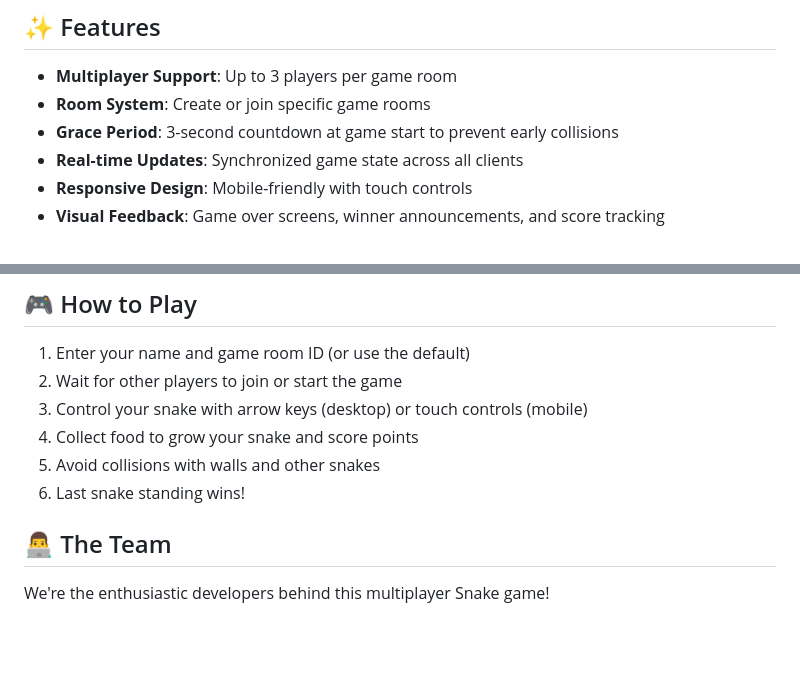
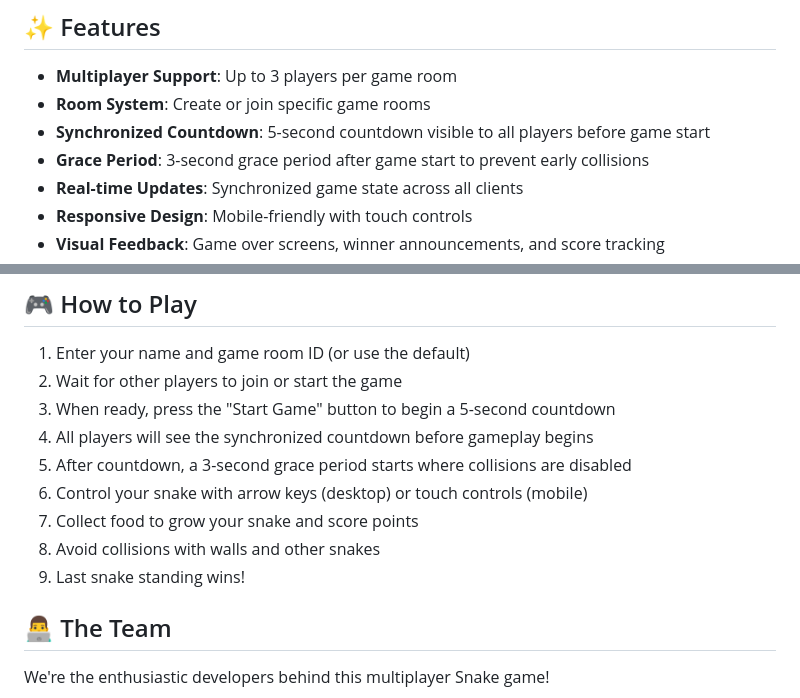
Before and after one commit to AINxtGenDev/amar_max2_multiplayer_snake, a Markdown page: README.md, 2 parts joined by grey strips. Drawn GitHub-style; blank space fills up the shorter version.

Commit message:
ver. 1.4 modified README.md

```diff
--- a/README.md
+++ b/README.md
@@ -19,7 +19,8 @@ A real-time multiplayer Snake game where players can compete against each other
 
 - **Multiplayer Support**: Up to 3 players per game room
 - **Room System**: Create or join specific game rooms
-- **Grace Period**: 3-second countdown at game start to prevent early collisions
+- **Synchronized Countdown**: 5-second countdown visible to all players before game start
+- **Grace Period**: 3-second grace period after game start to prevent early collisions
 - **Real-time Updates**: Synchronized game state across all clients
 - **Responsive Design**: Mobile-friendly with touch controls
 - **Visual Feedback**: Game over screens, winner announcements, and score tracking
@@ -125,10 +126,13 @@ pm2 resurrect
 
 1. Enter your name and game room ID (or use the default)
 2. Wait for other players to join or start the game
-3. Control your snake with arrow keys (desktop) or touch controls (mobile)
-4. Collect food to grow your snake and score points
-5. Avoid collisions with walls and other snakes
-6. Last snake standing wins!
+3. When ready, press the "Start Game" button to begin a 5-second countdown
+4. All players will see the synchronized countdown before gameplay begins
+5. After countdown, a 3-second grace period starts where collisions are disabled
+6. Control your snake with arrow keys (desktop) or touch controls (mobile)
+7. Collect food to grow your snake and score points
+8. Avoid collisions with walls and other snakes
+9. Last snake standing wins!
 
 ## 👨‍💻 The Team
 
```
